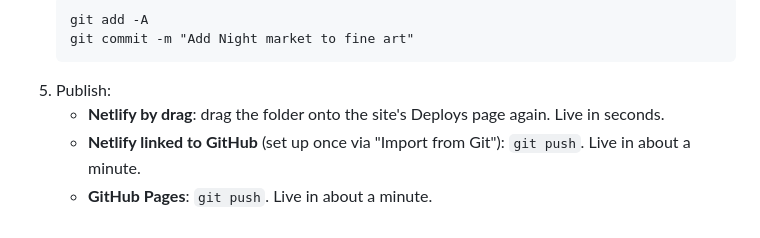
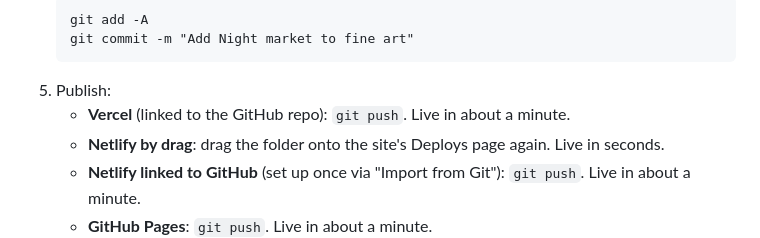
Before and after one commit to nomnomcake/ameyas-library, a Markdown page: DEPLOY.md, the part around the change. Drawn GitHub-style.

Commit message:
DEPLOY: Vercel in the update routine

````diff
--- a/DEPLOY.md
+++ b/DEPLOY.md
@@ -115,6 +115,7 @@ The repo is already on GitHub at github.com/nomnomcake/ameyas-library. The site
    git commit -m "Add Night market to fine art"
    ```
 5. Publish:
+   - **Vercel** (linked to the GitHub repo): `git push`. Live in about a minute.
    - **Netlify by drag**: drag the folder onto the site's Deploys page again. Live in seconds.
    - **Netlify linked to GitHub** (set up once via "Import from Git"): `git push`. Live in about a minute.
    - **GitHub Pages**: `git push`. Live in about a minute.
````
